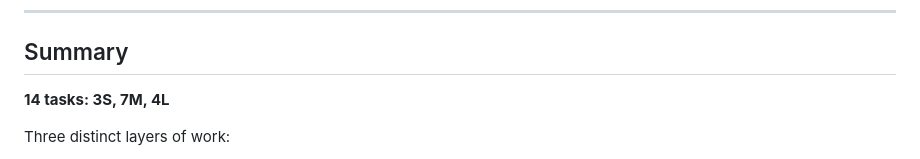
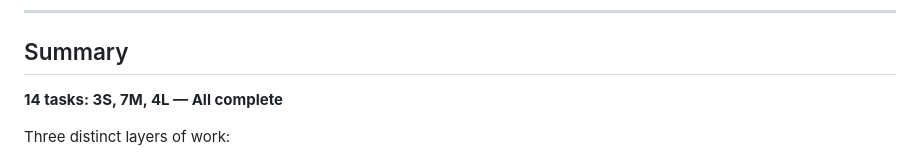
Before and after one commit to PeterBlenessy/notesage, a Markdown page: docs/prds/2026-02-17-project-goals-tasks.md, the part around one of its changes. Rendered like a GitHub page.

Commit message:
Mark project goals PRD and tasks as complete
Co-Authored-By: Claude Opus 4.6 <noreply@anthropic.com>

```diff
--- a/docs/prds/2026-02-17-project-goals-tasks.md
+++ b/docs/prds/2026-02-17-project-goals-tasks.md
@@ -6,7 +6,7 @@
 
 ## Summary
 
-**14 tasks: 3S, 7M, 4L**
+**14 tasks: 3S, 7M, 4L — All complete**
 
 Three distinct layers of work:
 
```
Also changed, not shown: other parts of docs/prds/2026-02-17-project-goals-tasks.md (+14 -14 lines), docs/prds/2026-02-17-project-goals.md (+26 -26 lines).
